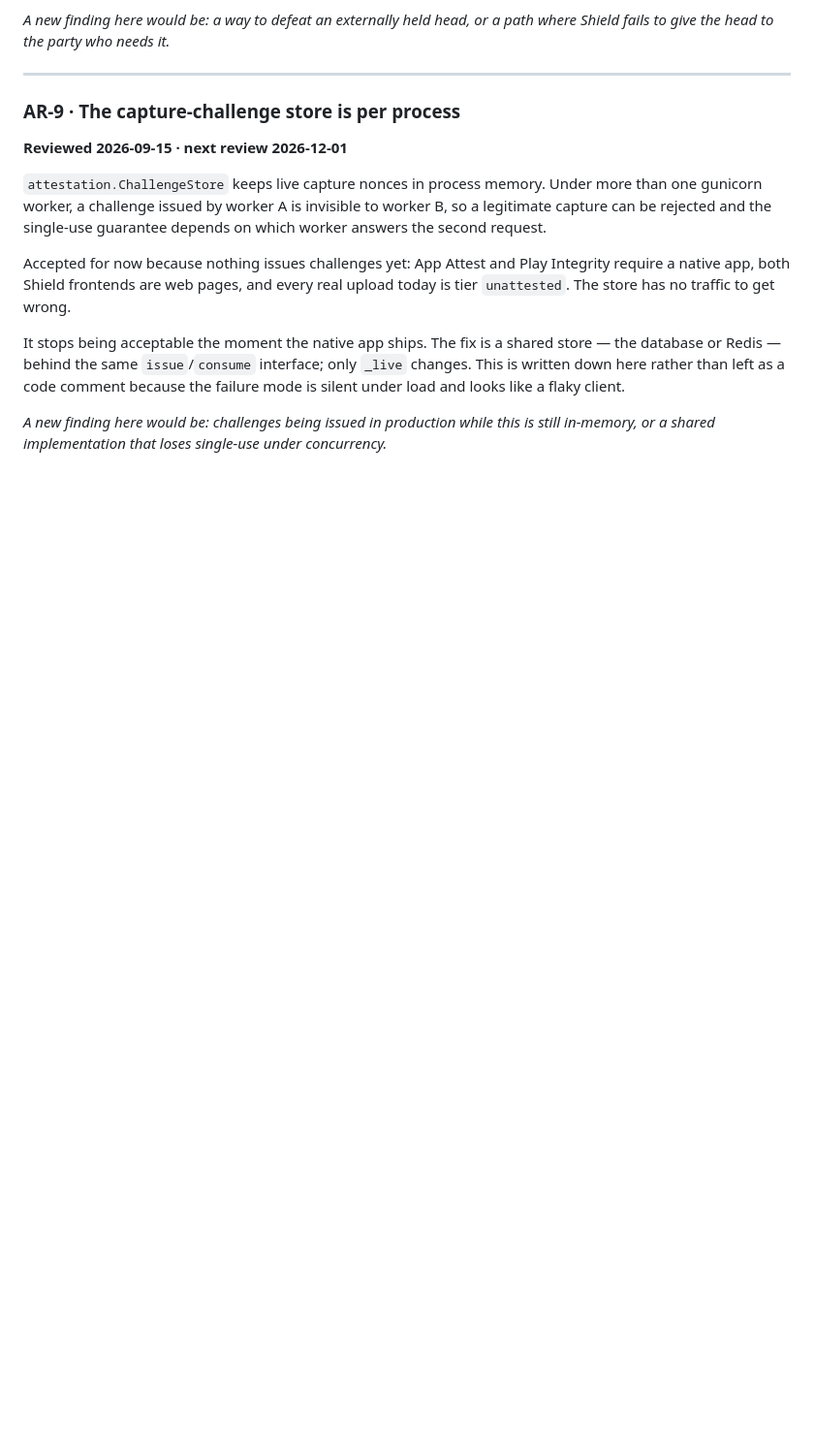
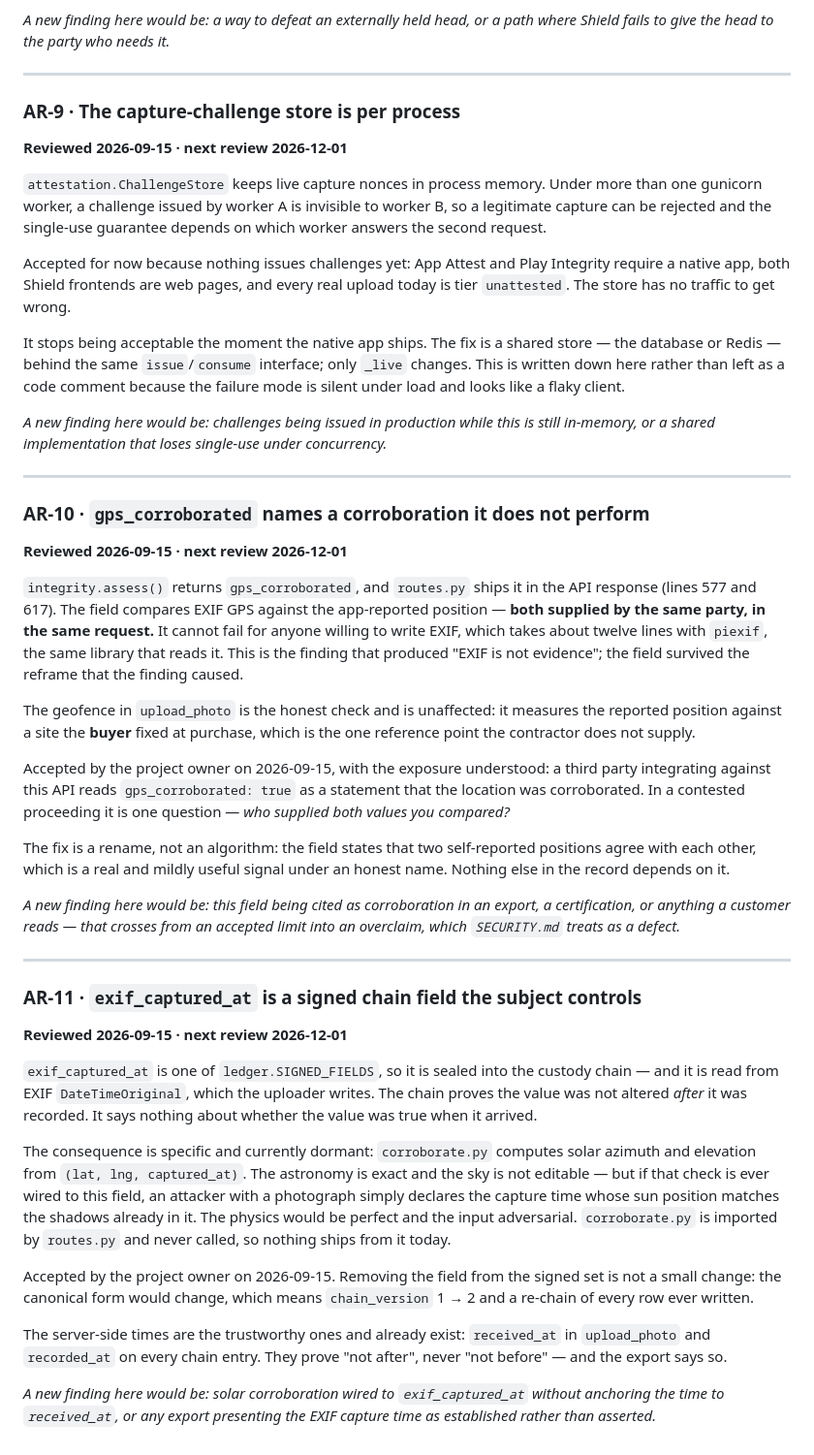
Before and after one commit to Wood1974/Tradedeck-api, a Markdown page: shield/audit/accepted-risks.md, the part around the change. Shown at 97% size. Drawn GitHub-style; blank space fills up the shorter version.

Commit message:
Shield: record AR-10 and AR-11 — two limits accepted, not fixed
Both were raised as findings, reviewed by the project owner, and deliberately
left in place on 2026-09-15. Writing them down is what stops the daily audit
re-reporting them forever, and it keeps the reason for the decision attached
to the decision.

AR-10 — `gps_corroborated` names a corroboration it does not perform.
It compares EXIF GPS against the app-reported position, both supplied by the
same party in the same request, so it cannot fail for anyone willing to write
EXIF. That is the finding that produced "EXIF is not evidence"; the field
survived the reframe the finding caused. The geofence is unaffected and remains
the honest check, because it measures against a site the buyer fixed. The fix
is a rename, not an algorithm.

AR-11 — `exif_captured_at` is a signed chain field the subject controls.
Sealed into the chain, read from EXIF DateTimeOriginal. The chain proves it was
not altered after recording, not that it was true on arrival. Dormant today
because corroborate.py is imported and never called — but wiring solar geometry
to this field would compute exact astronomy against an attacker-chosen time.
Removing it from SIGNED_FIELDS changes the canonical form, forcing
chain_version 1 -> 2 and a re-chain of every row.

Each entry names what a NEW finding would look like, so the distinction between
an accepted limit and a fresh defect stays checkable. For AR-10 that line is
explicit: citing the field as corroboration in anything a customer reads crosses
from accepted limit to overclaim, which SECURITY.md treats as a defect.

252 tests, 38 invariants, 11 accepted risks. No code changed.

Co-Authored-By: Claude Opus 5 <noreply@anthropic.com>
Claude-Session: https://claude.ai/code/session_0182k1B3uEcRMyvdKBpbp9vi

```diff
--- a/shield/audit/accepted-risks.md
+++ b/shield/audit/accepted-risks.md
@@ -156,3 +156,62 @@ client.
 *A new finding here would be: challenges being issued in production while this
 is still in-memory, or a shared implementation that loses single-use under
 concurrency.*
+
+---
+
+### AR-10 · `gps_corroborated` names a corroboration it does not perform
+**Reviewed 2026-09-15 · next review 2026-12-01**
+
+`integrity.assess()` returns `gps_corroborated`, and `routes.py` ships it in the
+API response (lines 577 and 617). The field compares EXIF GPS against the
+app-reported position — **both supplied by the same party, in the same request.**
+It cannot fail for anyone willing to write EXIF, which takes about twelve lines
+with `piexif`, the same library that reads it. This is the finding that produced
+"EXIF is not evidence"; the field survived the reframe that the finding caused.
+
+The geofence in `upload_photo` is the honest check and is unaffected: it measures
+the reported position against a site the **buyer** fixed at purchase, which is
+the one reference point the contractor does not supply.
+
+Accepted by the project owner on 2026-09-15, with the exposure understood: a
+third party integrating against this API reads `gps_corroborated: true` as a
+statement that the location was corroborated. In a contested proceeding it is
+one question — *who supplied both values you compared?*
+
+The fix is a rename, not an algorithm: the field states that two self-reported
+positions agree with each other, which is a real and mildly useful signal under
+an honest name. Nothing else in the record depends on it.
+
+*A new finding here would be: this field being cited as corroboration in an
+export, a certification, or anything a customer reads — that crosses from an
+accepted limit into an overclaim, which `SECURITY.md` treats as a defect.*
+
+---
+
+### AR-11 · `exif_captured_at` is a signed chain field the subject controls
+**Reviewed 2026-09-15 · next review 2026-12-01**
+
+`exif_captured_at` is one of `ledger.SIGNED_FIELDS`, so it is sealed into the
+custody chain — and it is read from EXIF `DateTimeOriginal`, which the uploader
+writes. The chain proves the value was not altered *after* it was recorded. It
+says nothing about whether the value was true when it arrived.
+
+The consequence is specific and currently dormant: `corroborate.py` computes
+solar azimuth and elevation from `(lat, lng, captured_at)`. The astronomy is
+exact and the sky is not editable — but if that check is ever wired to this
+field, an attacker with a photograph simply declares the capture time whose sun
+position matches the shadows already in it. The physics would be perfect and the
+input adversarial. `corroborate.py` is imported by `routes.py` and never called,
+so nothing ships from it today.
+
+Accepted by the project owner on 2026-09-15. Removing the field from the signed
+set is not a small change: the canonical form would change, which means
+`chain_version` 1 → 2 and a re-chain of every row ever written.
+
+The server-side times are the trustworthy ones and already exist: `received_at`
+in `upload_photo` and `recorded_at` on every chain entry. They prove "not
+after", never "not before" — and the export says so.
+
+*A new finding here would be: solar corroboration wired to `exif_captured_at`
+without anchoring the time to `received_at`, or any export presenting the EXIF
+capture time as established rather than asserted.*
```
